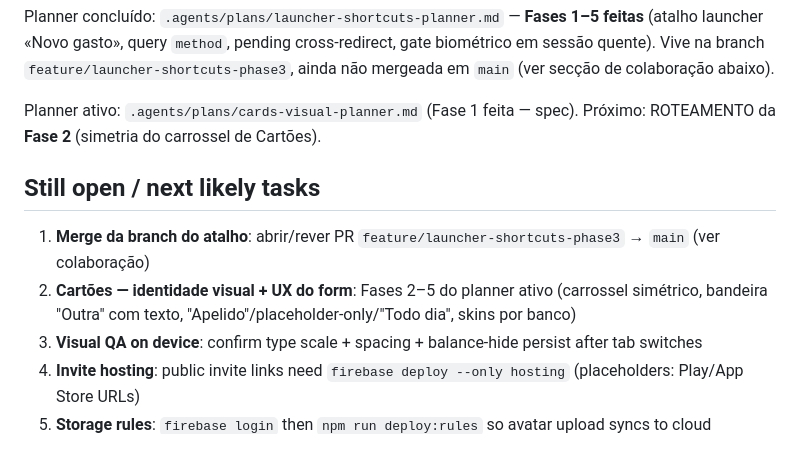
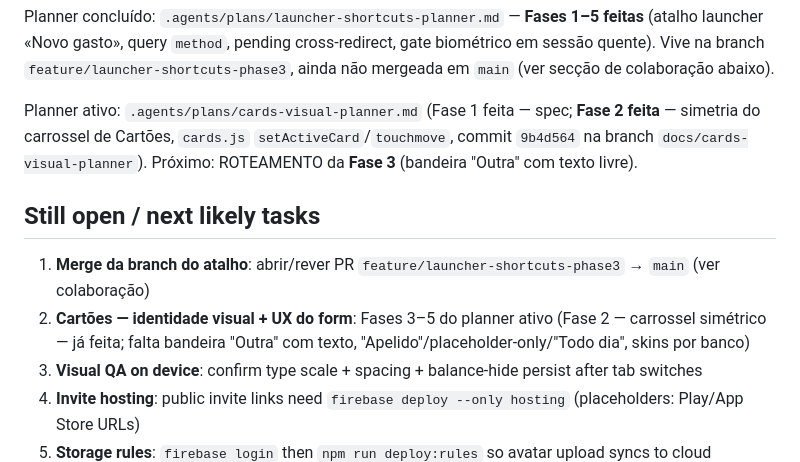
Before and after one commit to Rissho-Labs/Financy-Tracker, a Markdown page: .agents/HANDOFF.md, the part around the change. Rendered like a GitHub page.

Commit message:
docs(handoff): mark Fase 2 do carrossel de Cartoes como concluida
Co-authored-by: Cursor <cursoragent@cursor.com>

```diff
--- a/.agents/HANDOFF.md
+++ b/.agents/HANDOFF.md
@@ -80,12 +80,12 @@ Planners de feature (quando existirem): preferir `.agents/plans/<feature>-planne
 
 Planner concluído: `.agents/plans/launcher-shortcuts-planner.md` — **Fases 1–5 feitas** (atalho launcher «Novo gasto», query `method`, pending cross-redirect, gate biométrico em sessão quente). Vive na branch `feature/launcher-shortcuts-phase3`, ainda não mergeada em `main` (ver secção de colaboração abaixo).
 
-Planner ativo: `.agents/plans/cards-visual-planner.md` (Fase 1 feita — spec). Próximo: ROTEAMENTO da **Fase 2** (simetria do carrossel de Cartões).
+Planner ativo: `.agents/plans/cards-visual-planner.md` (Fase 1 feita — spec; **Fase 2 feita** — simetria do carrossel de Cartões, `cards.js` `setActiveCard`/`touchmove`, commit `9b4d564` na branch `docs/cards-visual-planner`). Próximo: ROTEAMENTO da **Fase 3** (bandeira "Outra" com texto livre).
 
 ## Still open / next likely tasks
 
 1. **Merge da branch do atalho**: abrir/rever PR `feature/launcher-shortcuts-phase3` → `main` (ver colaboração)
-2. **Cartões — identidade visual + UX do form**: Fases 2–5 do planner ativo (carrossel simétrico, bandeira "Outra" com texto, "Apelido"/placeholder-only/"Todo dia", skins por banco)
+2. **Cartões — identidade visual + UX do form**: Fases 3–5 do planner ativo (Fase 2 — carrossel simétrico — já feita; falta bandeira "Outra" com texto, "Apelido"/placeholder-only/"Todo dia", skins por banco)
 3. **Visual QA on device**: confirm type scale + spacing + balance-hide persist after tab switches
 4. **Invite hosting**: public invite links need `firebase deploy --only hosting` (placeholders: Play/App Store URLs)
 5. **Storage rules**: `firebase login` then `npm run deploy:rules` so avatar upload syncs to cloud
```
